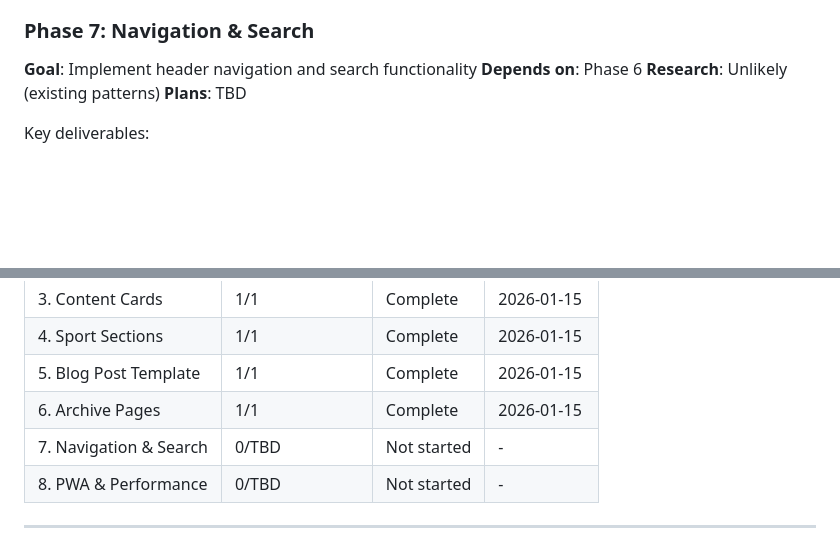
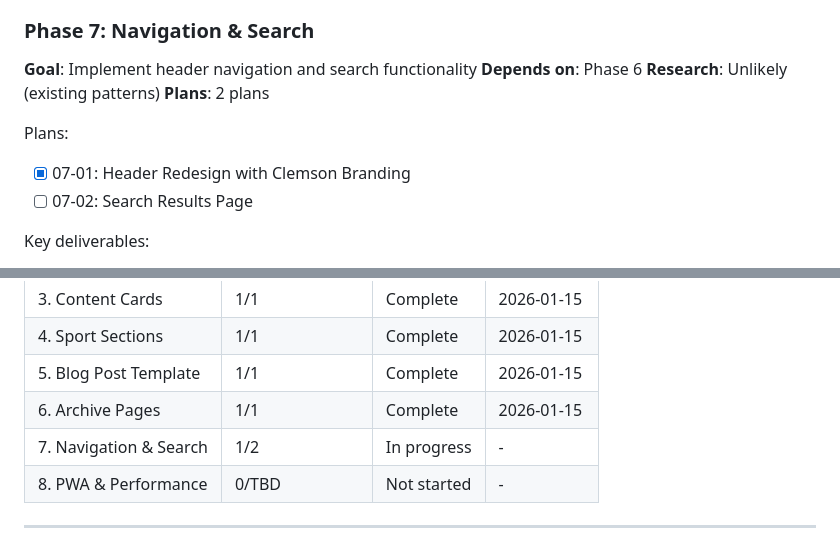
Before and after one commit to cliftonc0613/clemsonsportsmediallc, a Markdown page: .planning/ROADMAP.md, 2 parts joined by grey strips. Drawn GitHub-style; blank space fills up the shorter version.

Commit message:
docs(07-01): complete header redesign plan summary and roadmap update

```diff
--- a/.planning/ROADMAP.md
+++ b/.planning/ROADMAP.md
@@ -123,7 +123,11 @@ Key deliverables:
 **Goal**: Implement header navigation and search functionality
 **Depends on**: Phase 6
 **Research**: Unlikely (existing patterns)
-**Plans**: TBD
+**Plans**: 2 plans
+
+Plans:
+- [x] 07-01: Header Redesign with Clemson Branding
+- [ ] 07-02: Search Results Page
 
 Key deliverables:
 - Desktop navigation with sport dropdowns
@@ -162,7 +166,7 @@ Phases execute in numeric order: 1 → 2 → 3 → 4 → 5 → 6 → 7 → 8
 | 4. Sport Sections | 1/1 | Complete | 2026-01-15 |
 | 5. Blog Post Template | 1/1 | Complete | 2026-01-15 |
 | 6. Archive Pages | 1/1 | Complete | 2026-01-15 |
-| 7. Navigation & Search | 0/TBD | Not started | - |
+| 7. Navigation & Search | 1/2 | In progress | - |
 | 8. PWA & Performance | 0/TBD | Not started | - |
 
 ---
```
Also changed, not shown: 1 other file.
